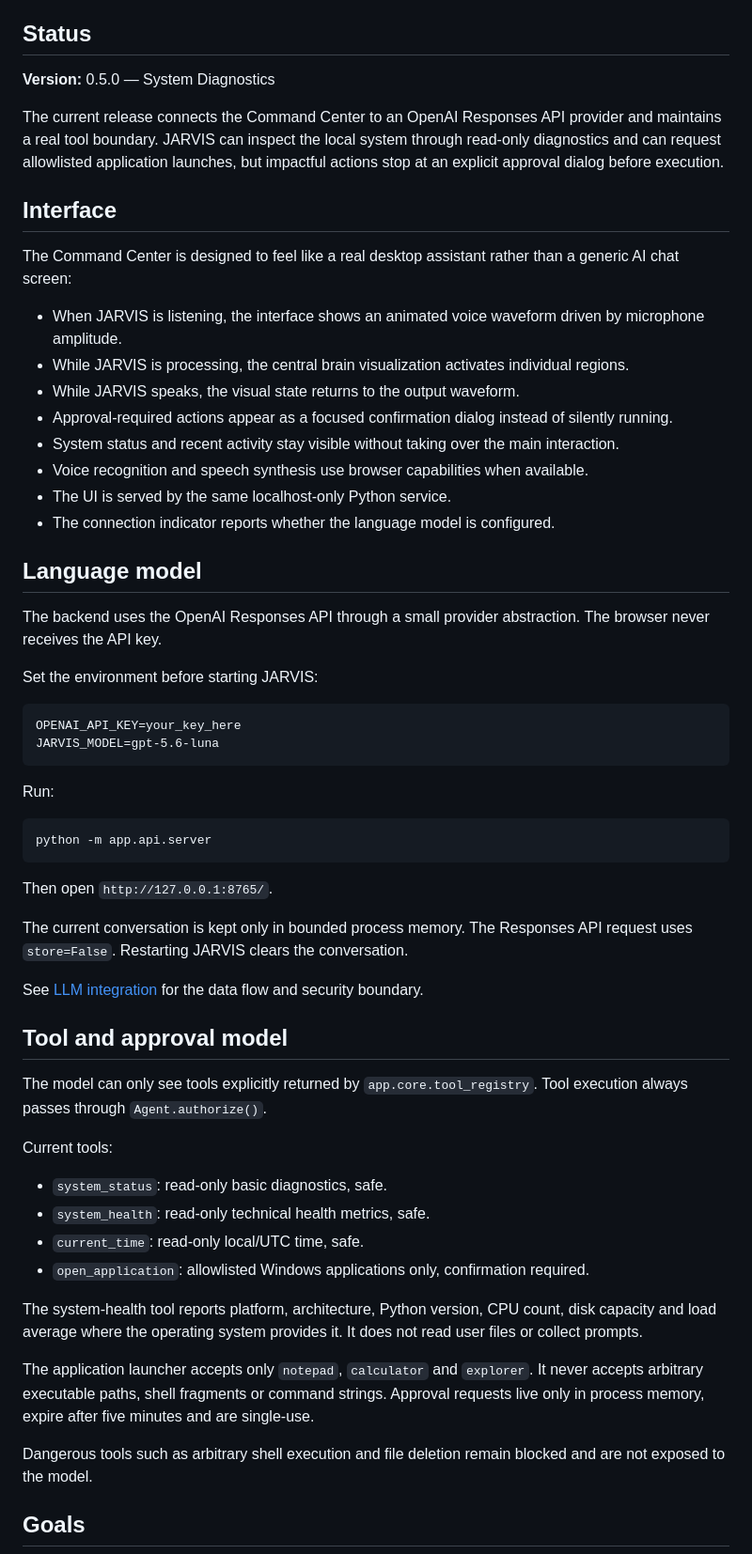
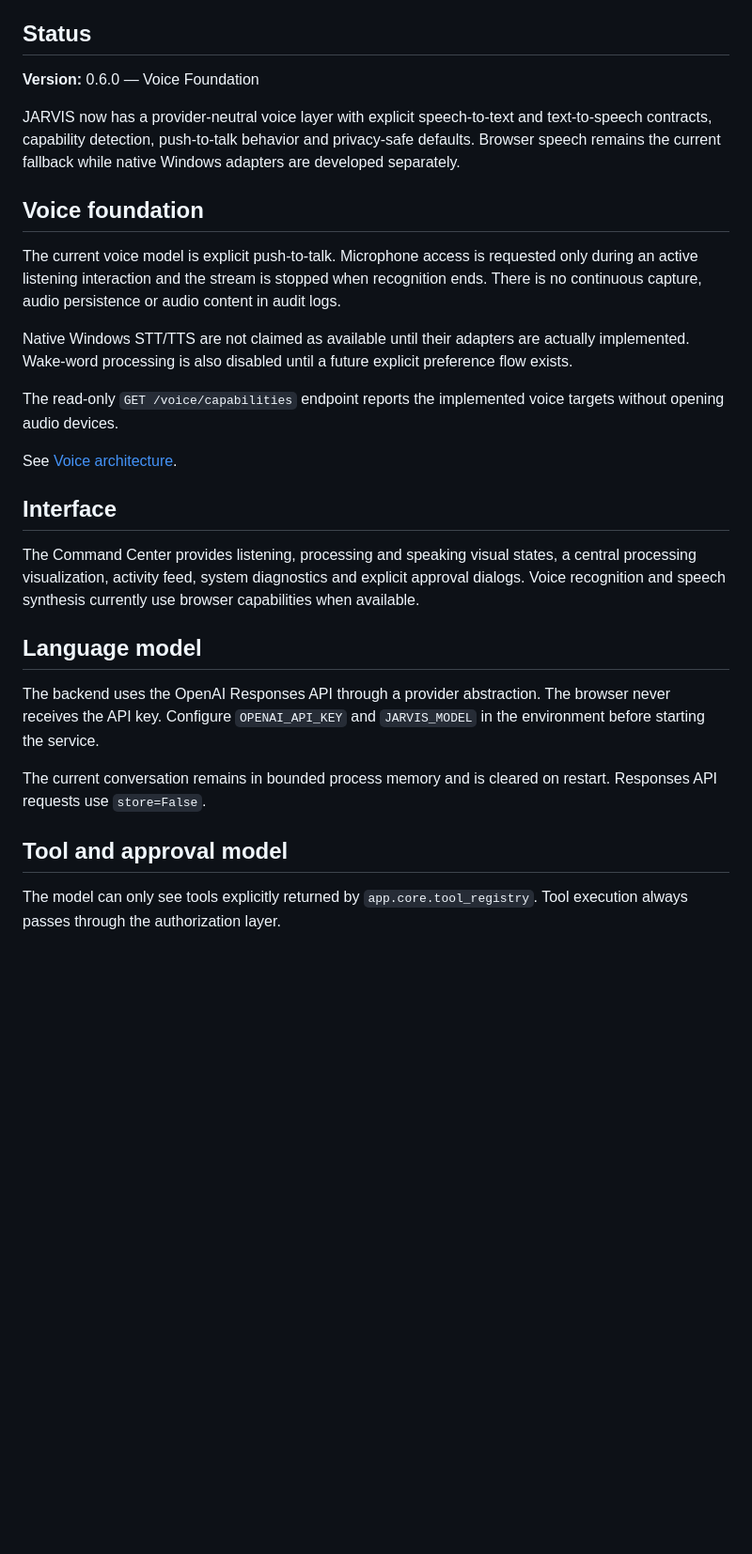
Before and after one commit to AngeloBraga12/Jarvis-, a Markdown page: README.md, the part around one of its changes. Shown at 94% size. GitHub-like rendering; blank space fills up the shorter version.

````diff
--- a/README.md
+++ b/README.md
@@ -6,62 +6,31 @@ Personal AI assistant for Windows, designed around voice interaction, memory, vi
 
 ## Status
 
-**Version:** 0.5.0 — System Diagnostics
+**Version:** 0.6.0 — Voice Foundation
 
-The current release connects the Command Center to an OpenAI Responses API provider and maintains a real tool boundary. JARVIS can inspect the local system through read-only diagnostics and can request allowlisted application launches, but impactful actions stop at an explicit approval dialog before execution.
+JARVIS now has a provider-neutral voice layer with explicit speech-to-text and text-to-speech contracts, capability detection, push-to-talk behavior and privacy-safe defaults. Browser speech remains the current fallback while native Windows adapters are developed separately.
+
+## Voice foundation
+
+The current voice model is explicit push-to-talk. Microphone access is requested only during an active listening interaction and the stream is stopped when recognition ends. There is no continuous capture, audio persistence or audio content in audit logs.
+
+Native Windows STT/TTS are not claimed as available until their adapters are actually implemented. Wake-word processing is also disabled until a future explicit preference flow exists.
+
+The read-only `GET /voice/capabilities` endpoint reports the implemented voice targets without opening audio devices.
+
+See [Voice architecture](docs/voice.md).
 
 ## Interface
 
-The Command Center is designed to feel like a real desktop assistant rather than a generic AI chat screen:
-
-- When JARVIS is listening, the interface shows an animated voice waveform driven by microphone amplitude.
-- While JARVIS is processing, the central brain visualization activates individual regions.
-- While JARVIS speaks, the visual state returns to the output waveform.
-- Approval-required actions appear as a focused confirmation dialog instead of silently running.
-- System status and recent activity stay visible without taking over the main interaction.
-- Voice recognition and speech synthesis use browser capabilities when available.
-- The UI is served by the same localhost-only Python service.
-- The connection indicator reports whether the language model is configured.
+The Command Center provides listening, processing and speaking visual states, a central processing visualization, activity feed, system diagnostics and explicit approval dialogs. Voice recognition and speech synthesis currently use browser capabilities when available.
 
 ## Language model
 
-The backend uses the OpenAI Responses API through a small provider abstraction. The browser never receives the API key.
+The backend uses the OpenAI Responses API through a provider abstraction. The browser never receives the API key. Configure `OPENAI_API_KEY` and `JARVIS_MODEL` in the environment before starting the service.
 
-Set the environment before starting JARVIS:
-
-```text
-OPENAI_API_KEY=your_key_here
-JARVIS_MODEL=gpt-5.6-luna
-```
-
-Run:
-
-```bash
-python -m app.api.server
-```
-
-Then open `http://127.0.0.1:8765/`.
-
-The current conversation is kept only in bounded process memory. The Responses API request uses `store=False`. Restarting JARVIS clears the conversation.
-
-See [LLM integration](docs/llm.md) for the data flow and security boundary.
+The current conversation remains in bounded process memory and is cleared on restart. Responses API requests use `store=False`.
 
 ## Tool and approval model
 
-The model can only see tools explicitly returned by `app.core.tool_registry`. Tool execution always passes through `Agent.authorize()`.
+The model can only see tools explicitly returned by `app.core.tool_registry`. Tool execution always passes through the authorization layer.
 
-Current tools:
-
-- `system_status`: read-only basic diagnostics, safe.
-- `system_health`: read-only technical health metrics, safe.
-- `current_time`: read-only local/UTC time, safe.
-- `open_application`: allowlisted Windows applications only, confirmation required.
-
-The system-health tool reports platform, architecture, Python version, CPU count, disk capacity and load average where the operating system provides it. It does not read user files or collect prompts.
-
-The application launcher accepts only `notepad`, `calculator` and `explorer`. It never accepts arbitrary executable paths, shell fragments or command strings. Approval requests live only in process memory, expire after five minutes and are single-use.
-
-Dangerous tools such as arbitrary shell execution and file deletion remain blocked and are not exposed to the model.
-
-## Goals
-
````
Also changed, not shown: other parts of README.md (+8 -62 lines).
